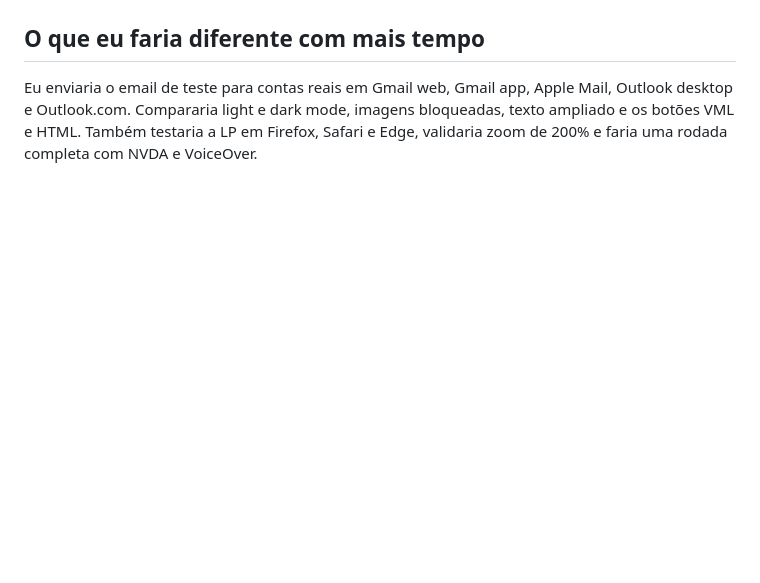
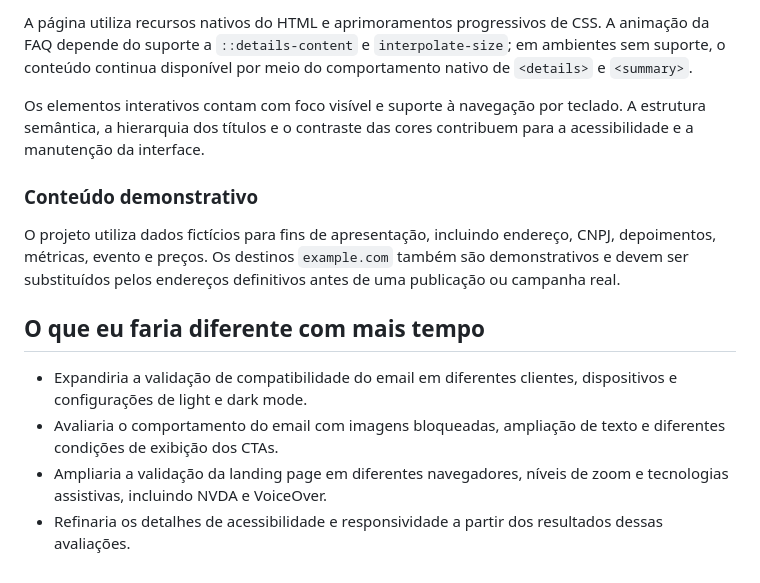
Before and after one commit to linikerbrito/teste-frontend-email-lp, a Markdown page: README.md, the part around one of its changes. GitHub-like rendering; blank space fills up the shorter version.

```diff
--- a/README.md
+++ b/README.md
@@ -33,3 +58,14 @@ Verifiquei a LP apenas no Chromium integrado ao VS Code, que reportou suporte a
+A página utiliza recursos nativos do HTML e aprimoramentos progressivos de CSS. A animação da FAQ depende do suporte a `::details-content` e `interpolate-size`; em ambientes sem suporte, o conteúdo continua disponível por meio do comportamento nativo de `<details>` e `<summary>`.
+
+Os elementos interativos contam com foco visível e suporte à navegação por teclado. A estrutura semântica, a hierarquia dos títulos e o contraste das cores contribuem para a acessibilidade e a manutenção da interface.
+
+### Conteúdo demonstrativo
+
+O projeto utiliza dados fictícios para fins de apresentação, incluindo endereço, CNPJ, depoimentos, métricas, evento e preços. Os destinos `example.com` também são demonstrativos e devem ser substituídos pelos endereços definitivos antes de uma publicação ou campanha real.
 
 ## O que eu faria diferente com mais tempo
-Eu enviaria o email de teste para contas reais em Gmail web, Gmail app, Apple Mail, Outlook desktop e Outlook.com. Compararia light e dark mode, imagens bloqueadas, texto ampliado e os botões VML e HTML. Também testaria a LP em Firefox, Safari e Edge, validaria zoom de 200% e faria uma rodada completa com NVDA e VoiceOver.
+
+- Expandiria a validação de compatibilidade do email em diferentes clientes, dispositivos e configurações de light e dark mode.
+- Avaliaria o comportamento do email com imagens bloqueadas, ampliação de texto e diferentes condições de exibição dos CTAs.
+- Ampliaria a validação da landing page em diferentes navegadores, níveis de zoom e tecnologias assistivas, incluindo NVDA e VoiceOver.
+- Refinaria os detalhes de acessibilidade e responsividade a partir dos resultados dessas avaliações.
```
Also changed, not shown: other parts of README.md (+42 -17 lines).
